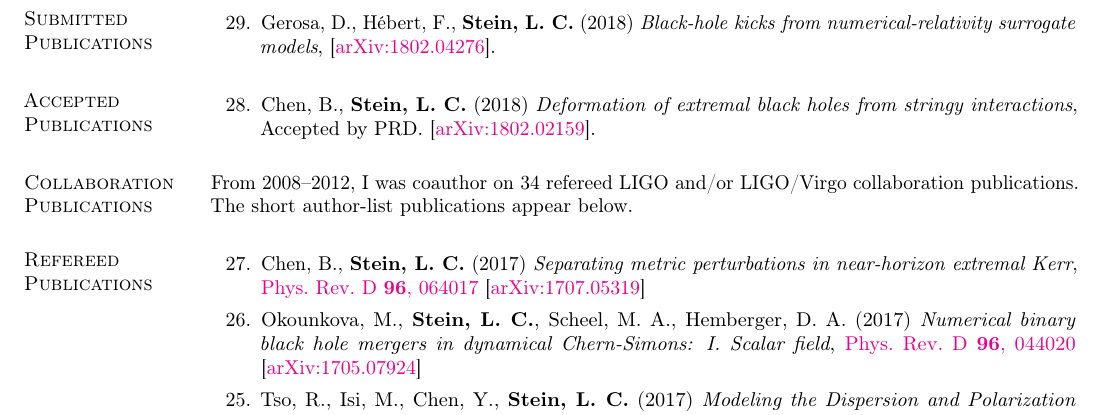
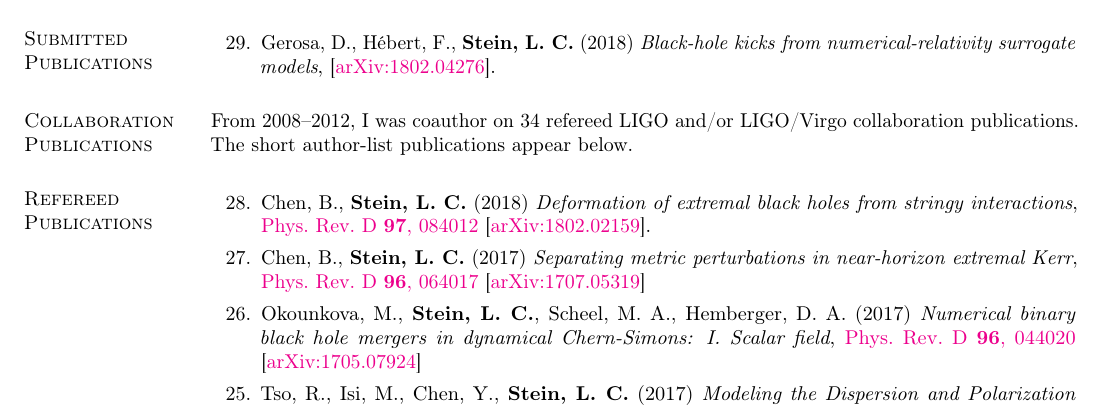
Before and after one commit to duetosymmetry/cv, a LaTeX CV (LeoCStein-PubsOnly.tex, which reads PubsContent.tex): part of page 1 of 2, cut so that both start at the same text. Compiled offline with pdfLaTeX.

Commit message:
Moved NHEK-stringy-corrections to published

```diff
--- a/PubsContent.tex
+++ b/PubsContent.tex
@@ -29,16 +29,16 @@
   \arxiv{1802.04276}.
 \end{etaremune}
 
-\section{\sc Accepted Publications}
-\addtocounter{pubCounter}{-1}
-\begin{etaremune}[start=\value{pubCounter}]
-\item
-  Chen,~B., {\bf Stein,~L.~C.}
-  (2018)
-  {\it Deformation of extremal black holes from stringy interactions},
-  Accepted by PRD.
-  \arxiv{1802.02159}.
-\end{etaremune}
+% \section{\sc Accepted Publications}
+% \addtocounter{pubCounter}{-1}
+% \begin{etaremune}[start=\value{pubCounter}]
+% \item
+%   Chen,~B., {\bf Stein,~L.~C.}
+%   (2018)
+%   {\it Deformation of extremal black holes from stringy interactions},
+%   Accepted by PRD.
+%   \arxiv{1802.02159}.
+% \end{etaremune}
 
 \section{\sc Collaboration Publications}
 From 2008--2012, I was coauthor on 34 refereed LIGO and/or LIGO/Virgo
@@ -48,6 +48,12 @@ below.
 \section{\sc Refereed Publications}
 \addtocounter{pubCounter}{-1}
 \begin{etaremune}[start=\value{pubCounter}]
+\item
+  Chen,~B., {\bf Stein,~L.~C.}
+  (2018)
+  {\it Deformation of extremal black holes from stringy interactions},
+  \href{https://doi.org/10.1103/PhysRevD.97.084012}{Phys.~Rev.~D~{\bf 97},~084012}
+  \arxiv{1802.02159}.
 \item
   Chen,~B., {\bf Stein,~L.~C.}
   (2017)
```
